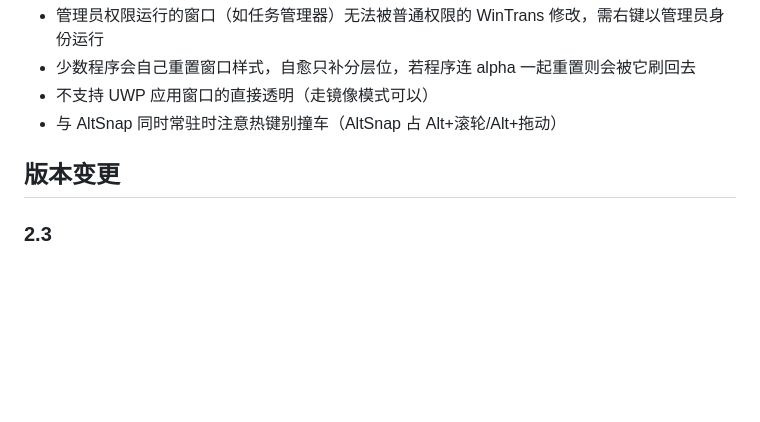
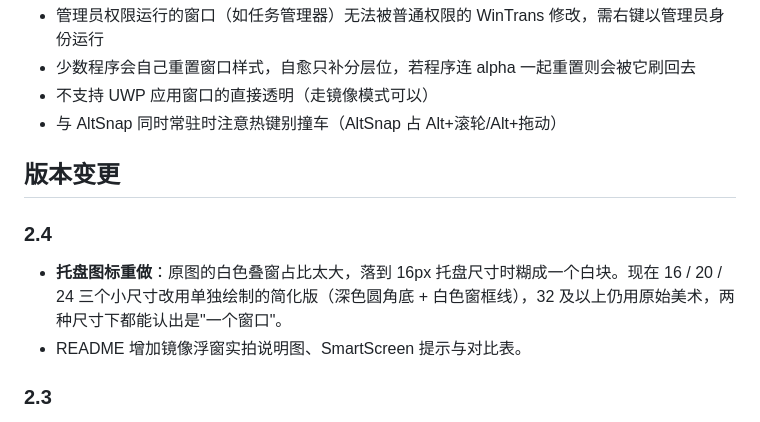
Before and after one commit to FOKBLACK/WinTrans, a Markdown page: README.md, the part around one of its changes. Drawn GitHub-style; blank space fills up the shorter version.

```diff
--- a/README.md
+++ b/README.md
@@ -157,6 +164,11 @@ WinTrans.exe --clone --hwnd 0x00120A34 --region 100,80,420,220    只克隆客
 
 ## 版本变更
 
+### 2.4
+
+- **托盘图标重做**：原图的白色叠窗占比太大，落到 16px 托盘尺寸时糊成一个白块。现在 16 / 20 / 24 三个小尺寸改用单独绘制的简化版（深色圆角底 + 白色窗框线），32 及以上仍用原始美术，两种尺寸下都能认出是"一个窗口"。
+- README 增加镜像浮窗实拍说明图、SmartScreen 提示与对比表。
+
 ### 2.3
 
 - 修复**托盘右键「退出」点了没反应**：`ExitApp()` 原本直接调 `Close()`，而 `OnFormClosing` 把「用户关闭」一律 `e.Cancel = true` 后 `Hide()`，于是点退出只是又隐藏了一次，进程留在托盘里。
```
Also changed, not shown: other parts of README.md (+13 -4 lines), docs/ui-mirror.png (added), 1 other file.
